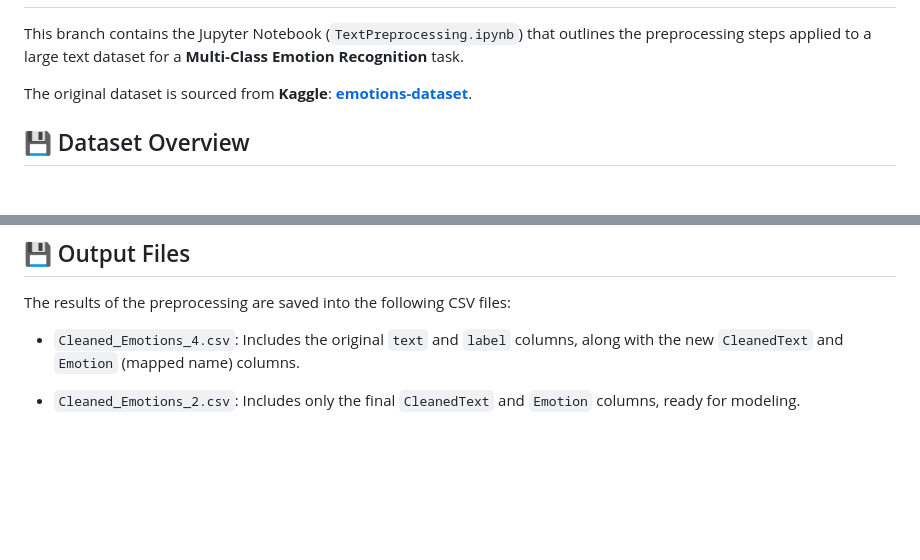
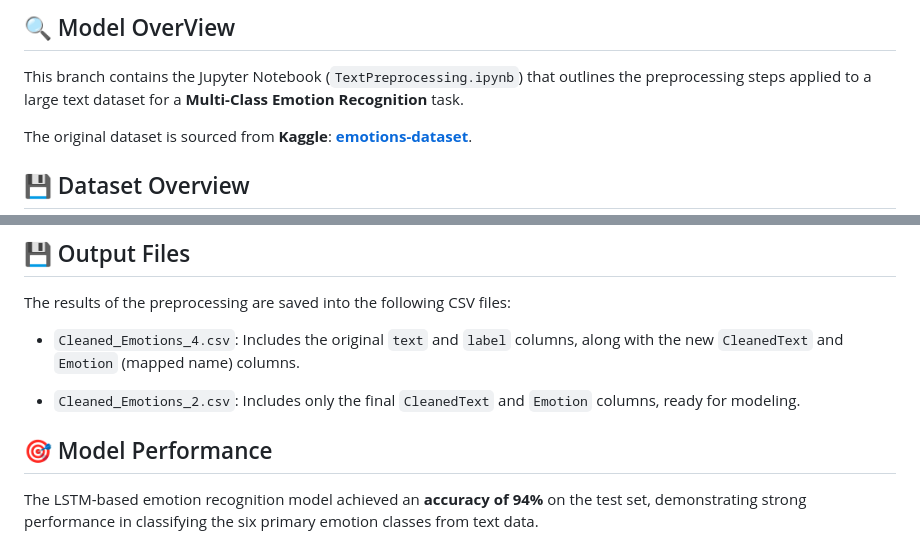
Before and after one commit to Youssef3082004/Tawasul, a Markdown page: Readme.md, 2 parts joined by grey strips. Drawn GitHub-style; blank space fills up the shorter version.

```diff
--- a/Readme.md
+++ b/Readme.md
@@ -2,3 +20,4 @@
+## 🔍 Model OverView
 
 This branch contains the Jupyter Notebook (`TextPreprocessing.ipynb`) that outlines the preprocessing steps applied to a large text dataset for a **Multi-Class Emotion Recognition** task.
 
@@ -81,3 +100,7 @@ The results of the preprocessing are saved into the following CSV files:
 * `Cleaned_Emotions_4.csv`: Includes the original `text` and `label` columns, along with the new `CleanedText` and `Emotion` (mapped name) columns.
 
 * `Cleaned_Emotions_2.csv`: Includes only the final `CleanedText` and `Emotion` columns, ready for modeling.
+
+## 🎯 Model Performance
+
+The LSTM-based emotion recognition model achieved an **accuracy of 94%** on the test set, demonstrating strong performance in classifying the six primary emotion classes from text data.
```
Also changed, not shown: other parts of Readme.md (+19 -1 lines).
